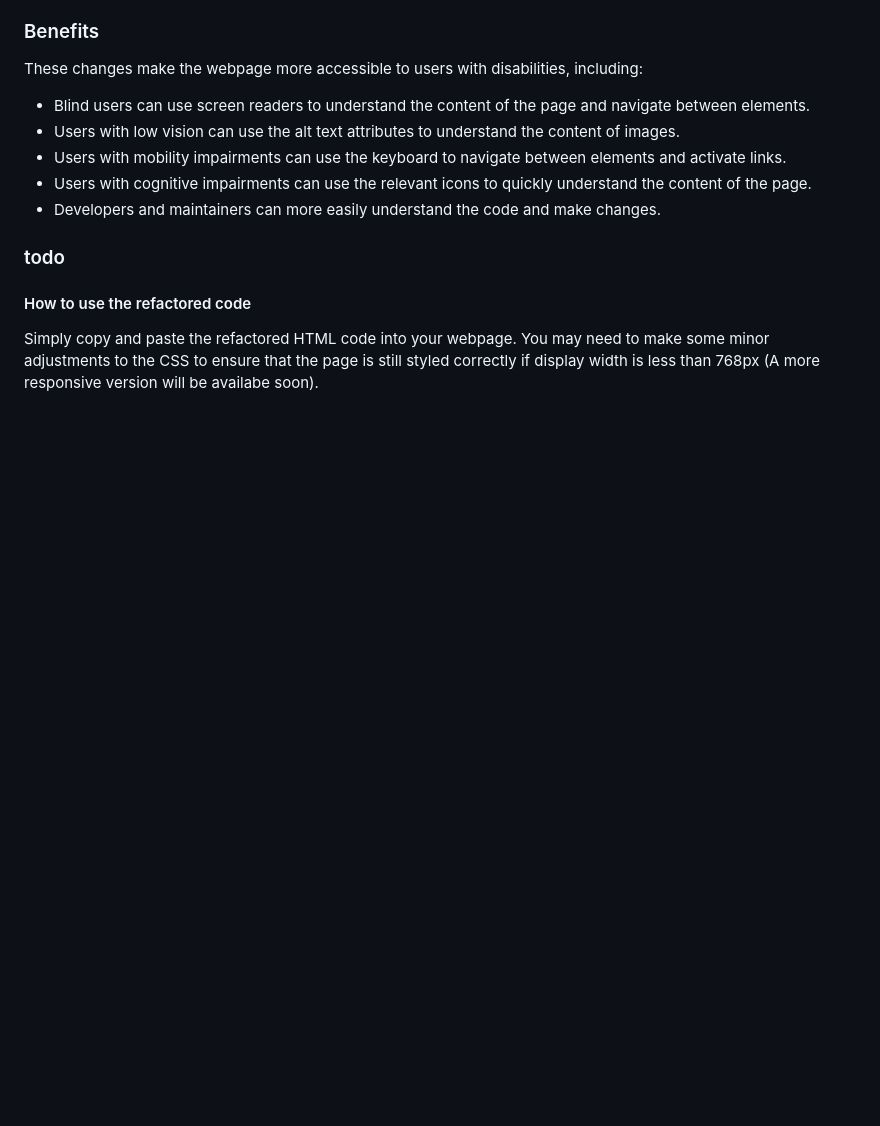
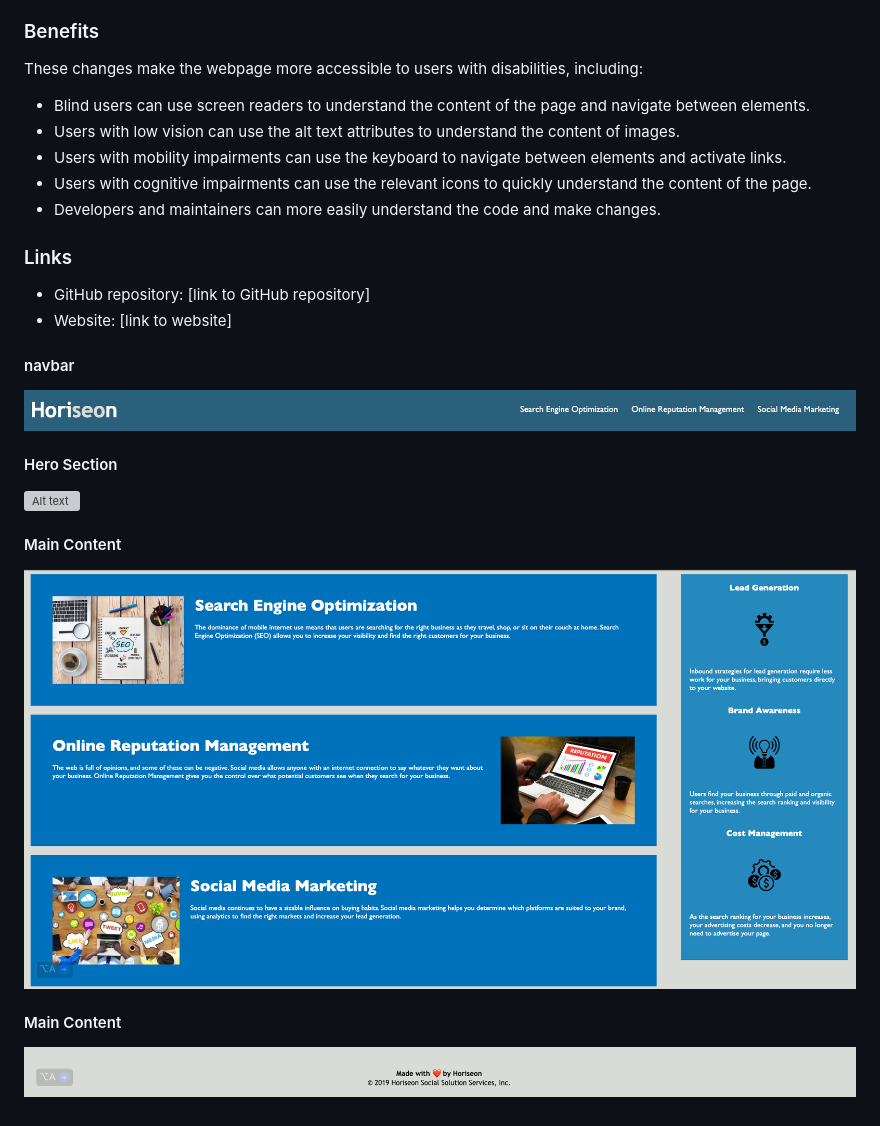
Before and after one commit to TimAtoyo/04-code-refactor-challenge, a Markdown page: README.md, the part around the change. GitHub-like rendering; pictures changed too: assets/images/footer.png (added), assets/images/main-content.png (added), assets/images/navbar.png (added); blank space fills up the shorter version; grey boxes are pictures that could not be loaded.

Commit message:
Added screen shots of page main sections to README file

```diff
--- a/README.md
+++ b/README.md
@@ -35,7 +35,21 @@ These changes make the webpage more accessible to users with disabilities, inclu
 * Users with cognitive impairments can use the relevant icons to quickly understand the content of the page.
 * Developers and maintainers can more easily understand the code and make changes.
 
-### todo
-#### How to use the refactored code
 
-Simply copy and paste the refactored HTML code into your webpage. You may need to make some minor adjustments to the CSS to ensure that the page is still styled correctly if display width is less than 768px (A more responsive version will be availabe soon).
+### Links
+
+* GitHub repository: [link to GitHub repository]
+* Website: [link to website]
+
+#### navbar
+![Alt text](./assets/images/navbar.png "Optional Title")
+
+#### Hero Section
+![Alt text](./assets/images/hero-section.png "Optional Title")
+
+
+#### Main Content
+![Alt text](./assets/images/main-content.png "Optional Title")
+
+#### Main Content
+![Alt text](./assets/images/footer.png "Optional Title")
```
Also changed, not shown: 3 other files.
